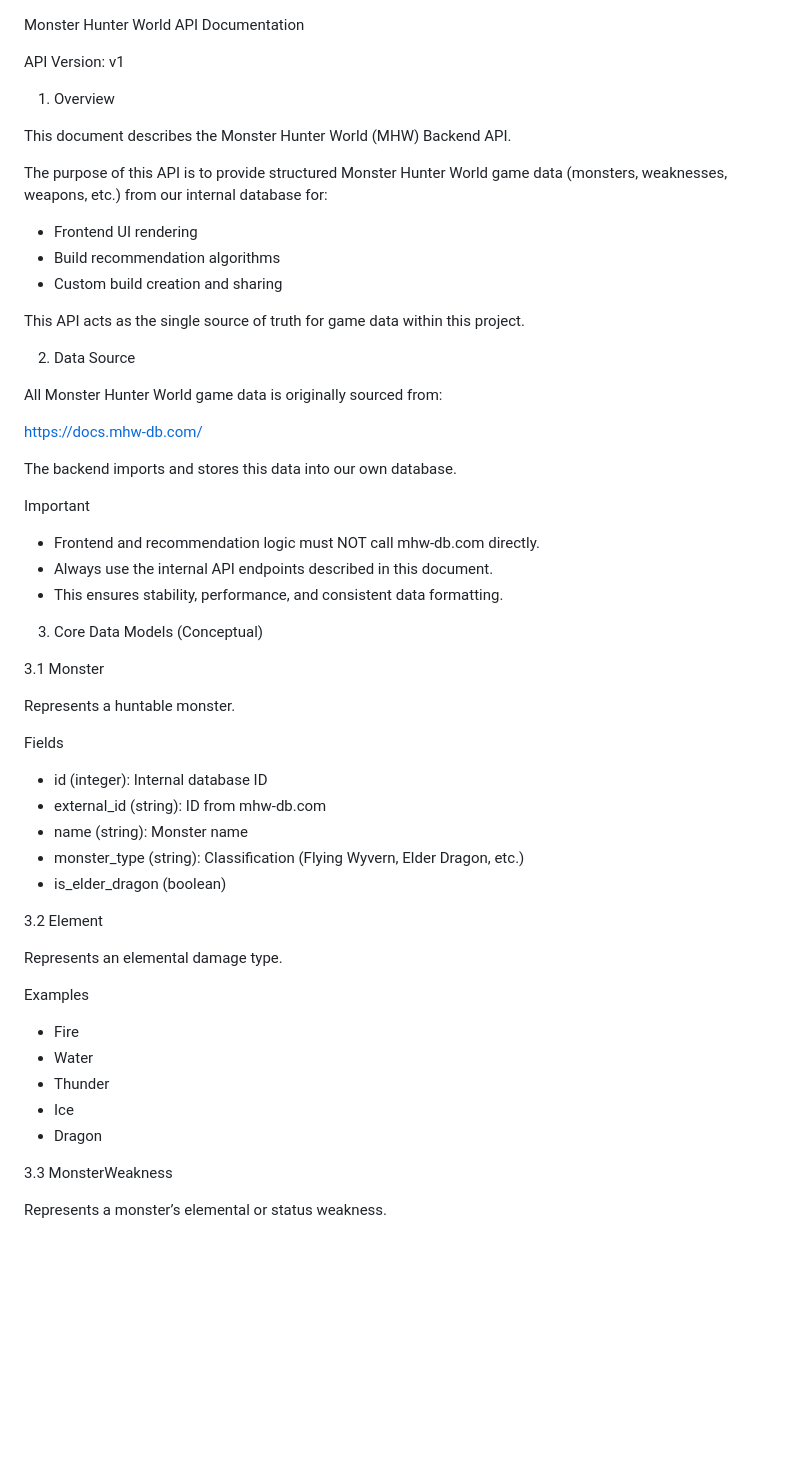
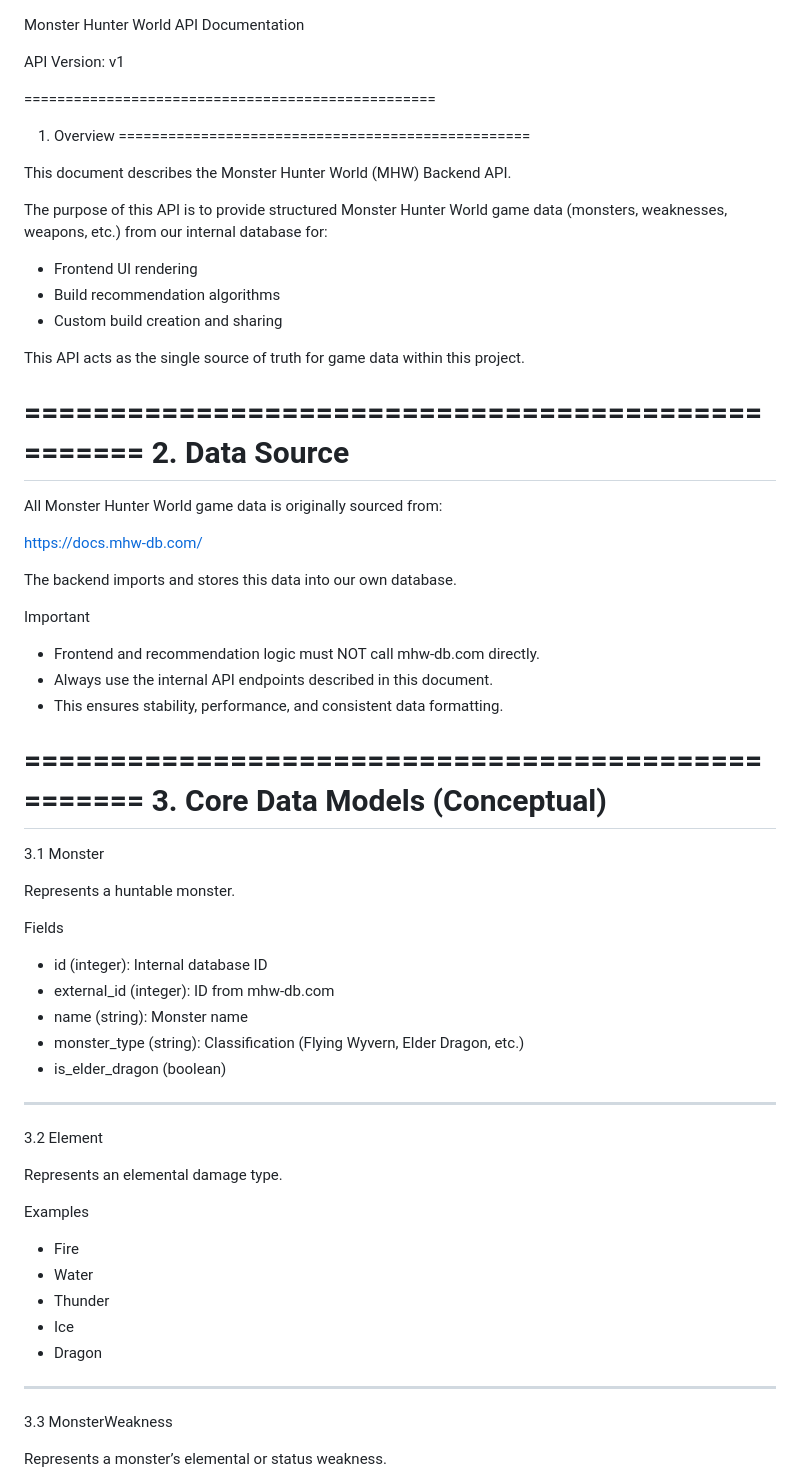
Before and after one commit to Kole4567/Capstone-Project, a Markdown page: docs/MHW_API.md, the part around one of its changes. Drawn GitHub-style; blank space fills up the shorter version.

```diff
--- a/docs/MHW_API.md
+++ b/docs/MHW_API.md
@@ -2,7 +2,9 @@ Monster Hunter World API Documentation
 
 API Version: v1
 
+==================================================
 1. Overview
+==================================================
 
 This document describes the Monster Hunter World (MHW) Backend API.
 
@@ -15,7 +17,9 @@ The purpose of this API is to provide structured Monster Hunter World game data
 
 This API acts as the single source of truth for game data within this project.
 
+==================================================
 2. Data Source
+==================================================
 
 All Monster Hunter World game data is originally sourced from:
 
@@ -28,7 +32,9 @@ Important
 - Always use the internal API endpoints described in this document.
 - This ensures stability, performance, and consistent data formatting.
 
+==================================================
 3. Core Data Models (Conceptual)
+==================================================
 
 3.1 Monster
 
@@ -36,10 +42,12 @@ Represents a huntable monster.
 
 Fields
 - id (integer): Internal database ID
-- external_id (string): ID from mhw-db.com
+- external_id (integer): ID from mhw-db.com
 - name (string): Monster name
 - monster_type (string): Classification (Flying Wyvern, Elder Dragon, etc.)
 - is_elder_dragon (boolean)
+
+--------------------------------------------------
 
 3.2 Element
 
@@ -51,6 +59,8 @@ Examples
 - Thunder
 - Ice
 - Dragon
+
+--------------------------------------------------
 
 3.3 MonsterWeakness
 
```
Also changed, not shown: other parts of docs/MHW_API.md (+73 -8 lines).
